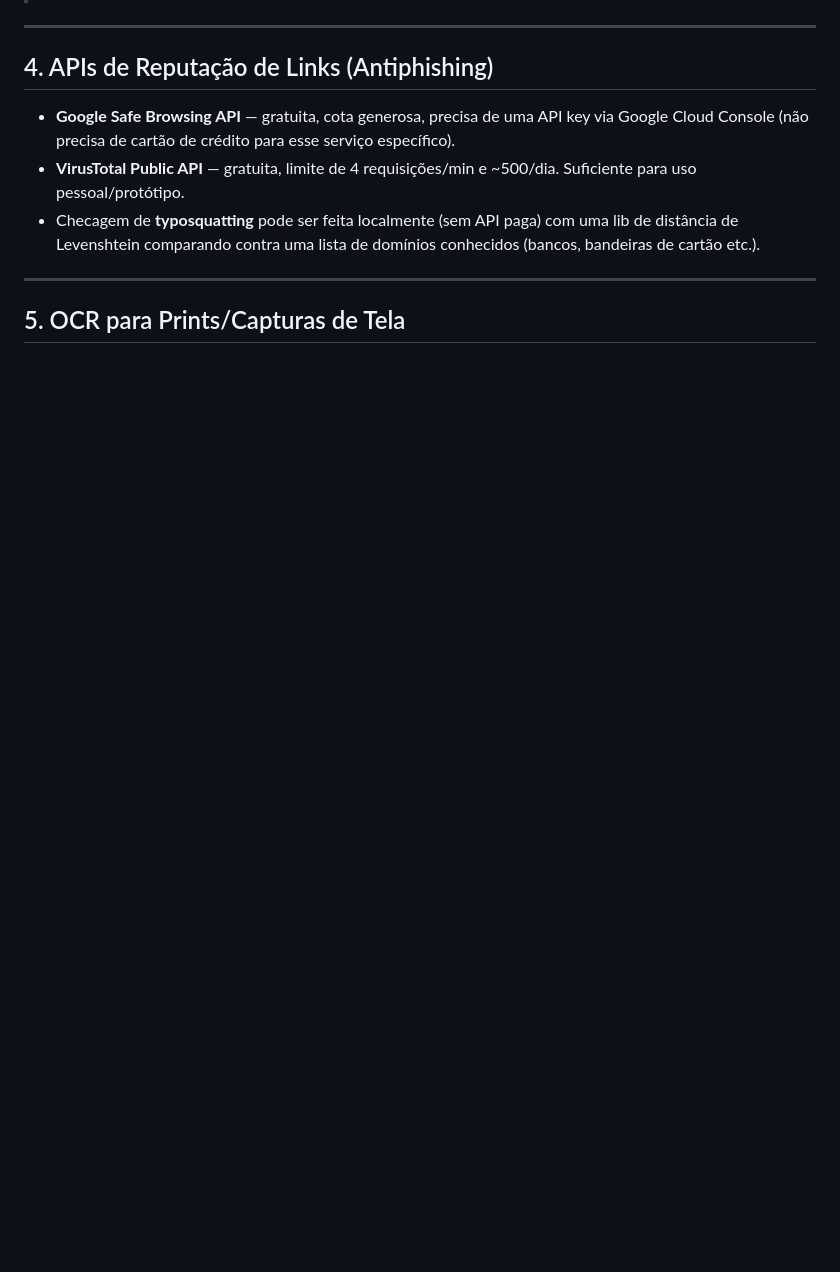
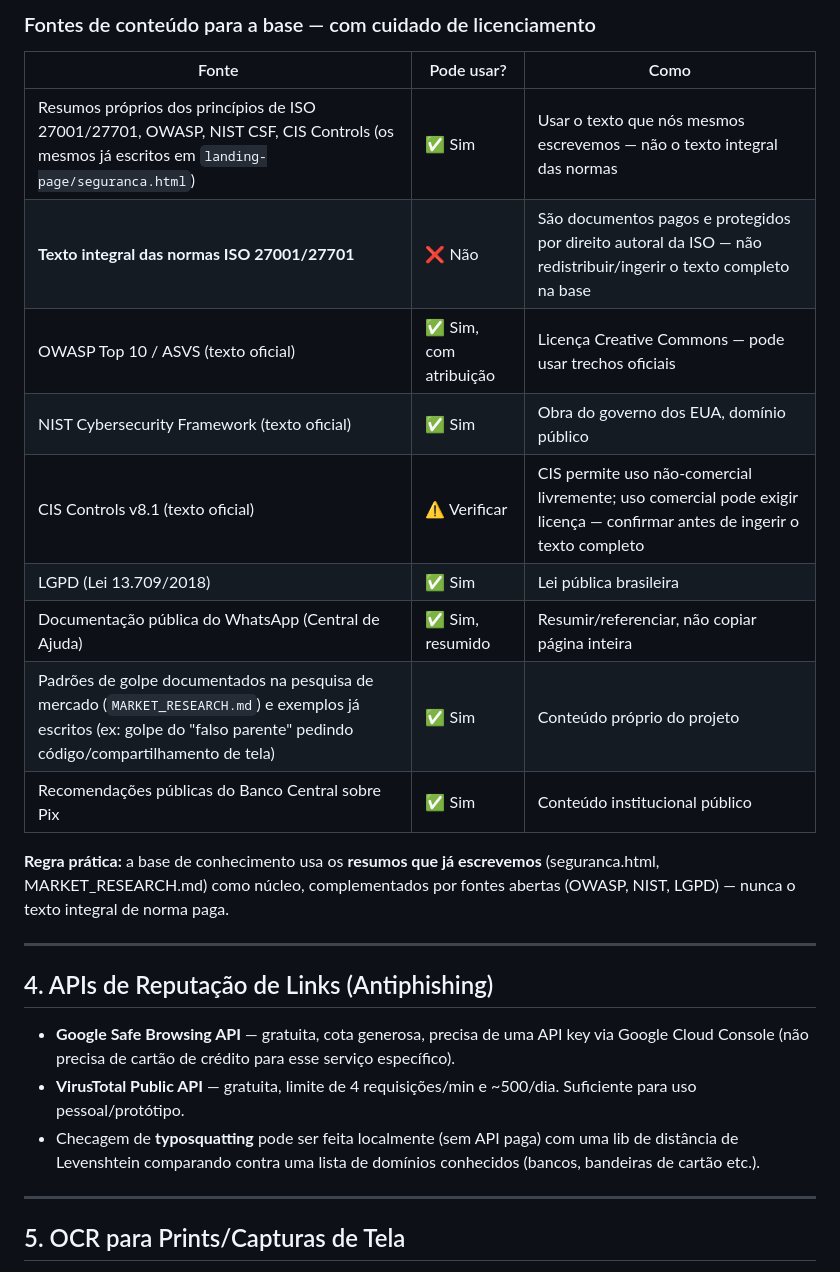
Before and after one commit to marleciooliveira/WhatsApp_guard, a Markdown page: REQUIREMENTS.md, the part around one of its changes. Rendered like a GitHub page; blank space fills up the shorter version.

```diff
--- a/REQUIREMENTS.md
+++ b/REQUIREMENTS.md
@@ -55,3 +79,18 @@ Como a prioridade é custo zero/baixo, há duas rotas:
+### Fontes de conteúdo para a base — com cuidado de licenciamento
+
+| Fonte | Pode usar? | Como |
+|---|---|---|
+| Resumos próprios dos princípios de ISO 27001/27701, OWASP, NIST CSF, CIS Controls (os mesmos já escritos em `landing-page/seguranca.html`) | ✅ Sim | Usar o texto que nós mesmos escrevemos — não o texto integral das normas |
+| **Texto integral das normas ISO 27001/27701** | ❌ Não | São documentos pagos e protegidos por direito autoral da ISO — não redistribuir/ingerir o texto completo na base |
+| OWASP Top 10 / ASVS (texto oficial) | ✅ Sim, com atribuição | Licença Creative Commons — pode usar trechos oficiais |
+| NIST Cybersecurity Framework (texto oficial) | ✅ Sim | Obra do governo dos EUA, domínio público |
+| CIS Controls v8.1 (texto oficial) | ⚠️ Verificar | CIS permite uso não-comercial livremente; uso comercial pode exigir licença — confirmar antes de ingerir o texto completo |
+| LGPD (Lei 13.709/2018) | ✅ Sim | Lei pública brasileira |
+| Documentação pública do WhatsApp (Central de Ajuda) | ✅ Sim, resumido | Resumir/referenciar, não copiar página inteira |
+| Padrões de golpe documentados na pesquisa de mercado (`MARKET_RESEARCH.md`) e exemplos já escritos (ex: golpe do "falso parente" pedindo código/compartilhamento de tela) | ✅ Sim | Conteúdo próprio do projeto |
+| Recomendações públicas do Banco Central sobre Pix | ✅ Sim | Conteúdo institucional público |
+
+**Regra prática:** a base de conhecimento usa os **resumos que já escrevemos** (seguranca.html, MARKET_RESEARCH.md) como núcleo, complementados por fontes abertas (OWASP, NIST, LGPD) — nunca o texto integral de norma paga.
 
 ---
 
```
Also changed, not shown: other parts of REQUIREMENTS.md (+24 -0 lines), PLANO_TECNICO.md (+2 -1 lines).
